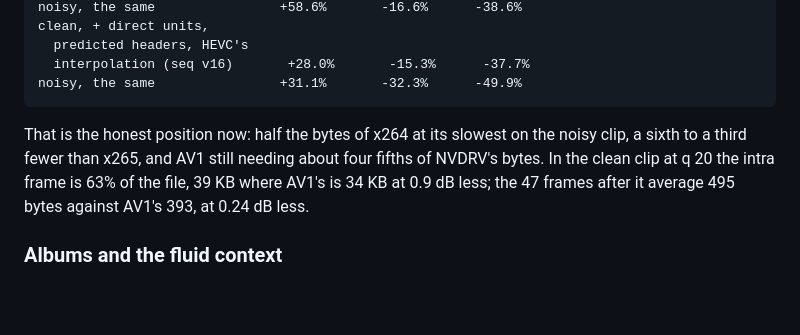
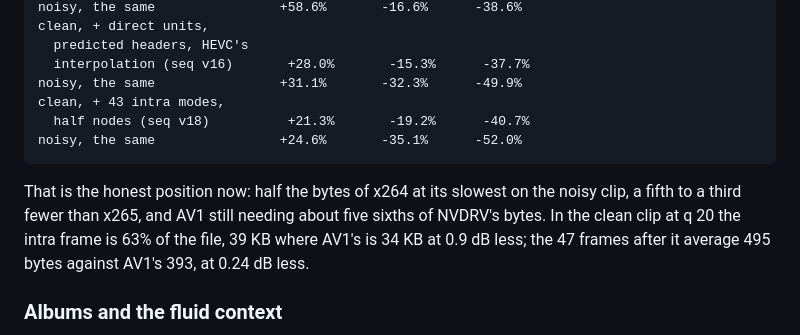
Before and after one commit to Supremeduck3/NVDR, a Markdown page: README.md, the part around the change. GitHub-like rendering; blank space fills up the shorter version.

Commit message:
README: offline numbers for sequence v18
Against libaom, x265 and x264 over 48 frames: +21.3%, -19.2% and -40.7%
on the clean clip, +24.6%, -35.1% and -52.0% on the noisy one.

Co-Authored-By: Claude Opus 5.5 <noreply@anthropic.com>
Claude-Session: https://claude.ai/code/session_01GDtMdmJVrTL2NPR59nauNv

```diff
--- a/README.md
+++ b/README.md
@@ -1124,10 +1124,13 @@ that much more:
       predicted headers, HEVC's
       interpolation (seq v16)       +28.0%       -15.3%      -37.7%
     noisy, the same                +31.1%       -32.3%      -49.9%
+    clean, + 43 intra modes,
+      half nodes (seq v18)          +21.3%       -19.2%      -40.7%
+    noisy, the same                +24.6%       -35.1%      -52.0%
 
 That is the honest position now: half the bytes of x264 at its slowest
-on the noisy clip, a sixth to a third fewer than x265, and AV1 still
-needing about four fifths of NVDRV's bytes. In the clean clip at q 20
+on the noisy clip, a fifth to a third fewer than x265, and AV1 still
+needing about five sixths of NVDRV's bytes. In the clean clip at q 20
 the intra frame is 63% of the file, 39 KB where AV1's is 34 KB at 0.9 dB
 less; the 47 frames after it average 495 bytes against AV1's 393, at
 0.24 dB less.
```
